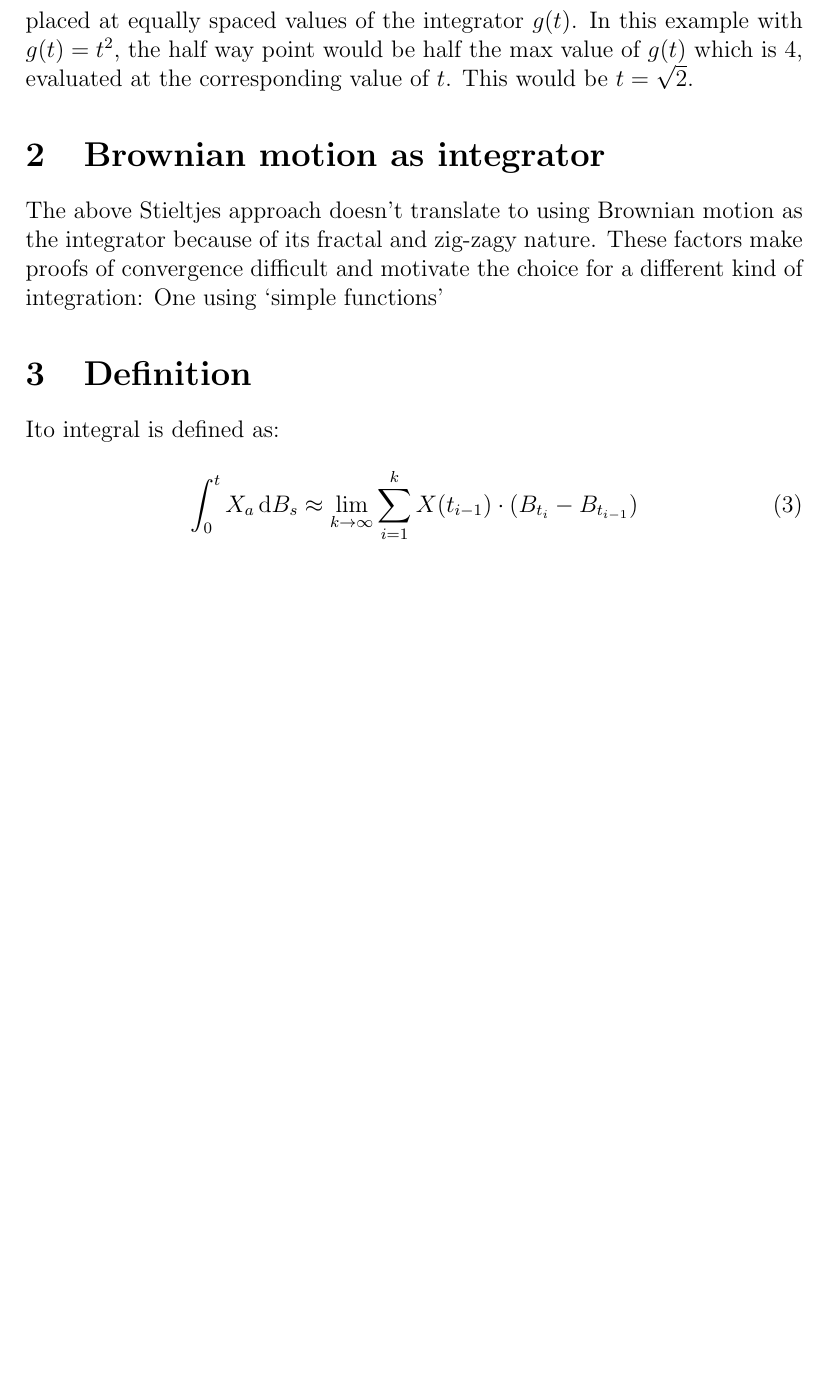
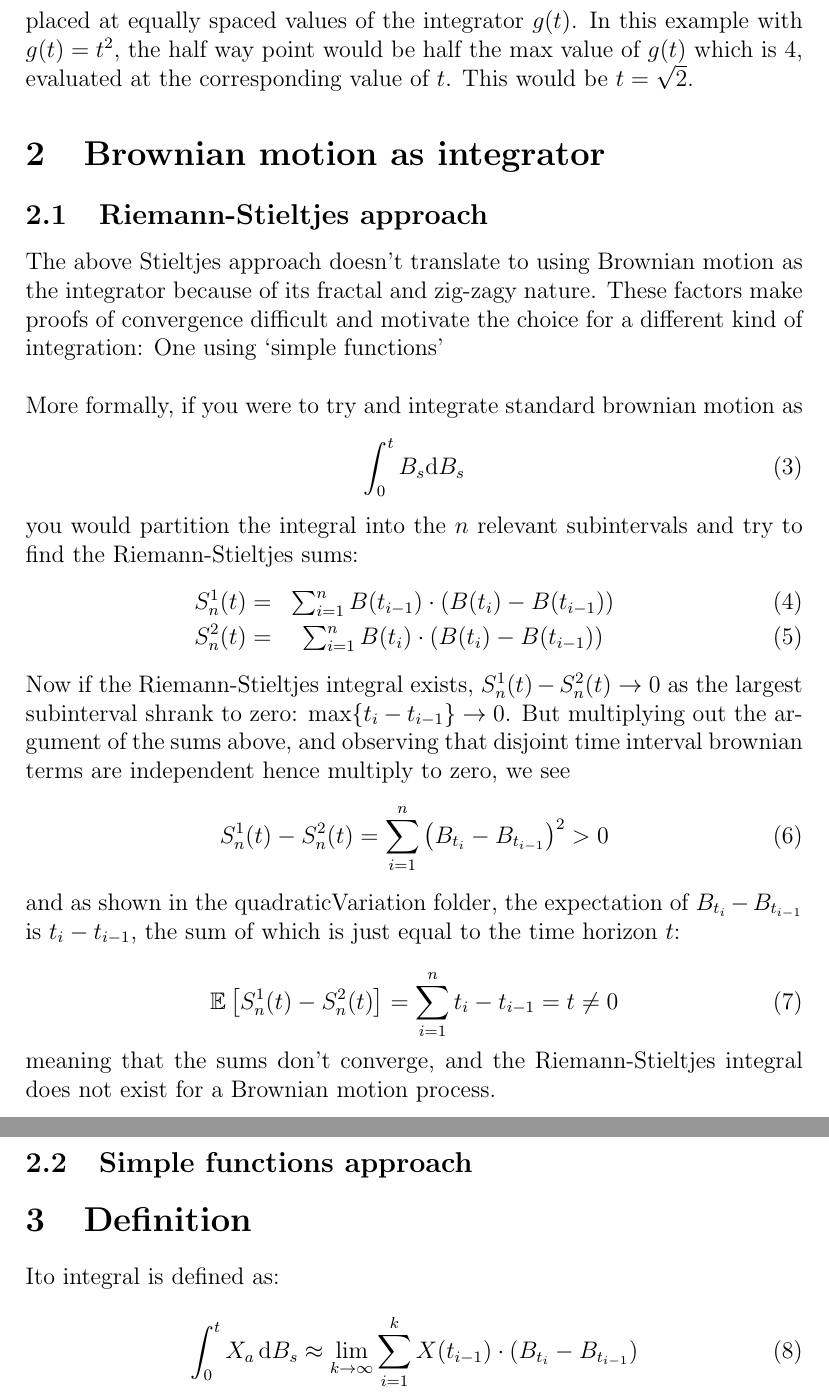
Before and after one commit to Dan-Treacher/mathsAndFinance, a LaTeX paper (itoIntegral/itoIntegral.tex): part of page 4 of 4 before the commit and two parts of pages 4 and 5 of 5 after it, the two joined at a grey line, cut so that both start at the same text, the shorter picture padded with empty space. Compiled offline with pdfLaTeX.

Commit message:
Added section on Riemann-Stieltjes approach to stochastic integration

```diff
--- a/itoIntegral/itoIntegral.tex
+++ b/itoIntegral/itoIntegral.tex
@@ -82,7 +82,36 @@ Same logic as above applies when increasing the number of partitions until the u
 
 \section{Brownian motion as integrator}
 
-The above Stieltjes approach doesn't translate to using Brownian motion as the integrator because of its fractal and zig-zagy nature. These factors make proofs of convergence difficult and motivate the choice for a different kind of integration: One using `simple functions'
+\subsection{Riemann-Stieltjes approach}
+The above Stieltjes approach doesn't translate to using Brownian motion as the integrator because of its fractal and zig-zagy nature. These factors make proofs of convergence difficult and motivate the choice for a different kind of integration: One using `simple functions'\\
+\\
+More formally, if you were to try and integrate standard brownian motion as
+\begin{equation}
+	\int_{0}^{t}B_s\mathrm{d}B_s
+\end{equation}
+
+\noindent you would partition the integral into the $n$ relevant subintervals and try to find the Riemann-Stieltjes sums:
+\begin{eqnarray}
+	S^1_n(t) =& \sum_{i=1}^{n}B(t_{i-1})\cdot(B(t_i)-B(t_{i-1}))\\
+	S^2_n(t) =& \sum_{i=1}^{n}B(t_i)\cdot(B(t_i)-B(t_{i-1}))
+\end{eqnarray}
+
+\noindent Now if the Riemann-Stieltjes integral exists, $S^1_n(t)-S^2_n(t)\to 0$ as the largest subinterval shrank to zero: max$\{t_i-t_{i-1}\}\to 0$. But multiplying out the argument of the sums above, and observing that disjoint time interval brownian terms are independent hence multiply to zero, we see
+\begin{equation}
+	S^1_n(t)-S^2_n(t)=\sum_{i=1}^{n}\left(B_{t_i}-B_{t_{i-1}}\right)^2 > 0
+\end{equation}
+
+\noindent and as shown in the quadraticVariation folder, the expectation of $B_{t_i}-B_{t_{i-1}}$ is $t_i-t_{i-1}$, the sum of which is just equal to the time horizon $t$:
+
+\begin{equation}
+	\E\left[S^1_n(t)-S^2_n(t)\right]=\sum_{i=1}^{n}t_i-t_{i-1}=t\neq0
+\end{equation}
+
+\noindent meaning that the sums don't converge, and the Riemann-Stieltjes integral does not exist for a Brownian motion process.
+
+\subsection{Simple functions approach}
+
+
 
 \section{Definition}
 
```
Also changed, not shown: itoIntegral/itoIntegral.pdf, 3 other files.
